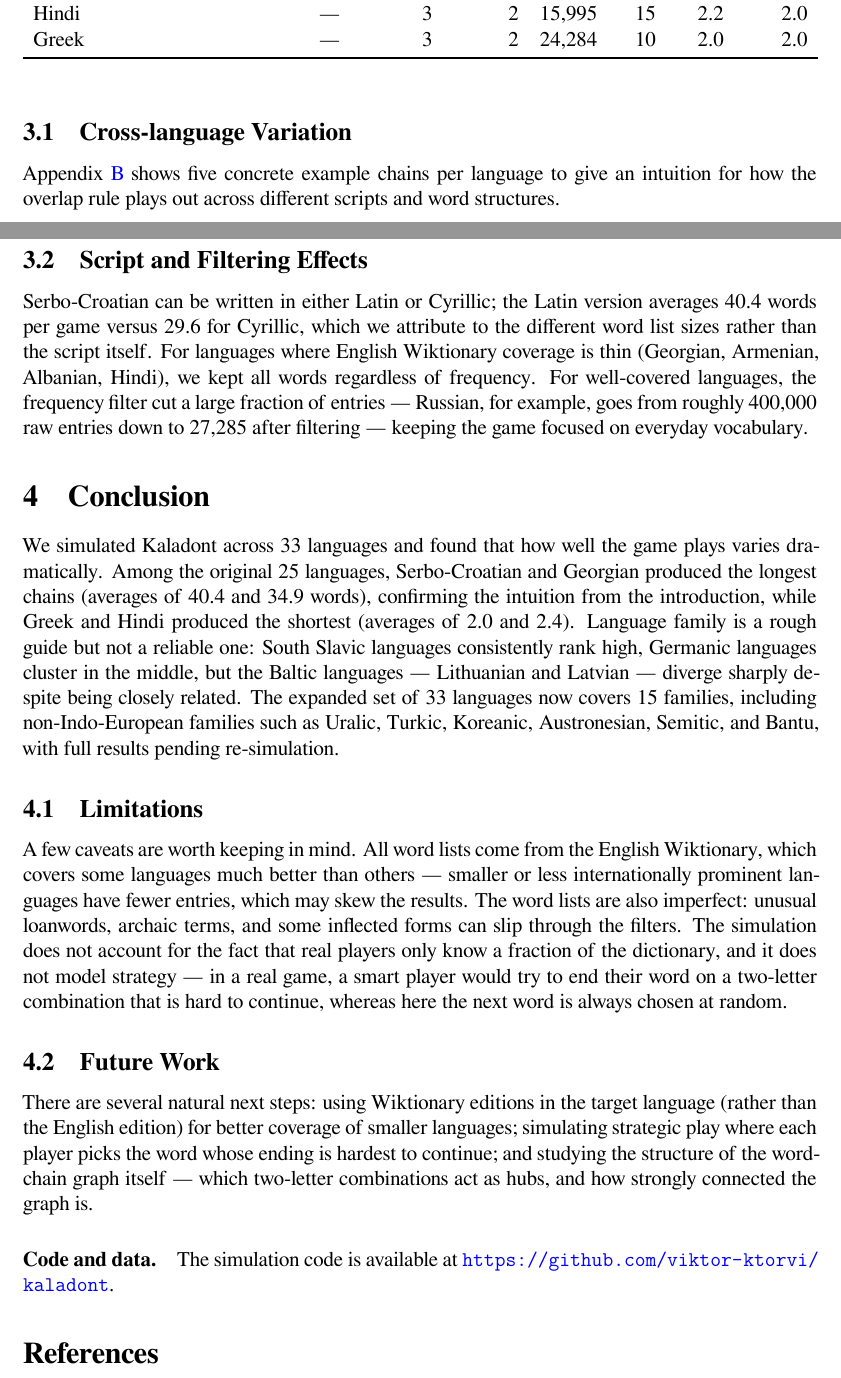
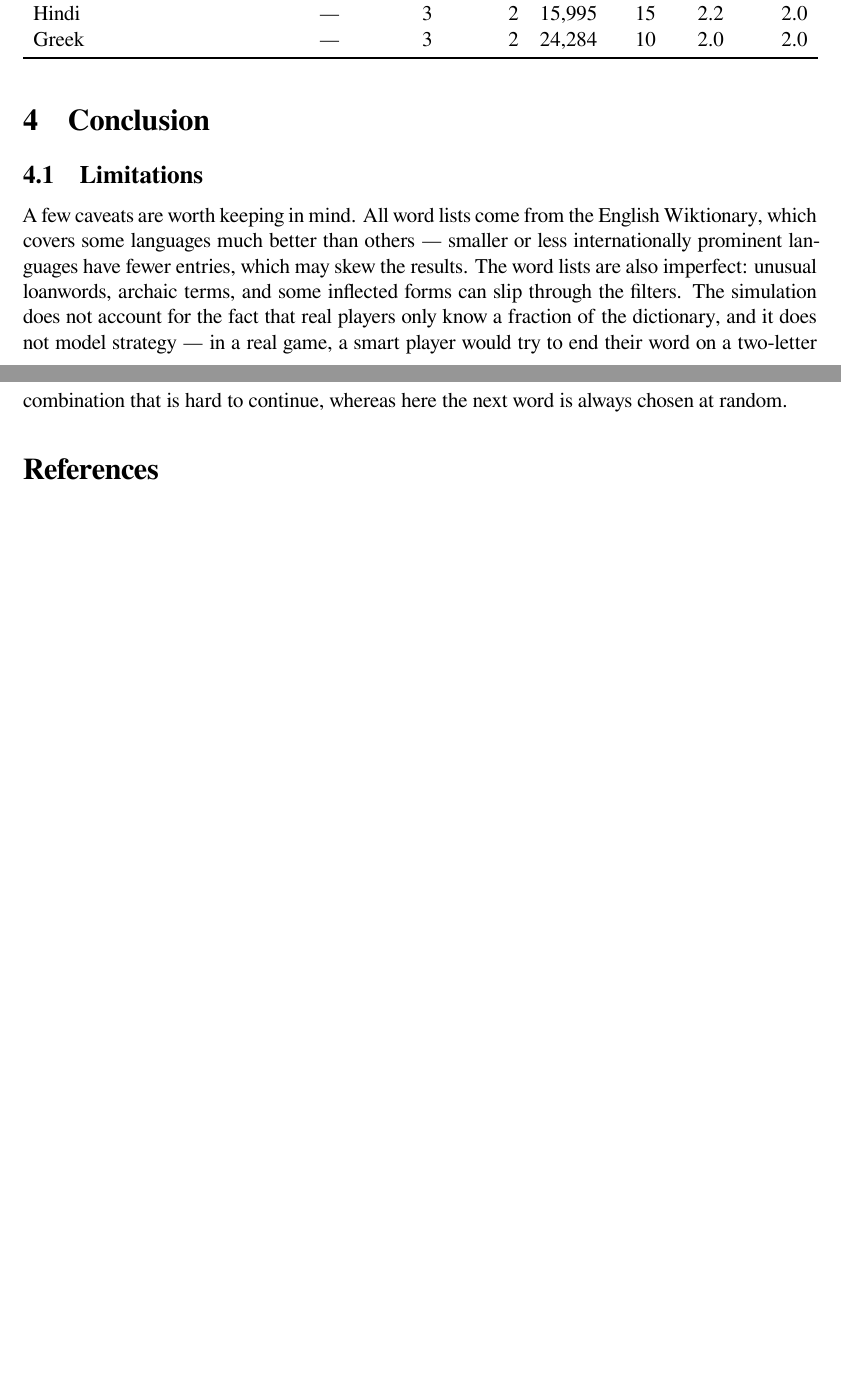
Before and after one commit to viktor-ktorvi/kaladont, a LaTeX paper (paper/main.tex, which reads paper/conclusion.tex, paper/results.tex): two parts of pages 5 and 6 of 7 before the commit and two parts of pages 5 and 6 of 6 after it, joined at a grey line, cut so that both start at the same text, the shorter picture padded with empty space. Compiled offline with XeLaTeX.

Commit message:
touchup some things

```diff
--- a/paper/conclusion.tex
+++ b/paper/conclusion.tex
@@ -1,9 +1,5 @@
 \section{Conclusion}
 
-We simulated Kaladont across 33 languages and found that how well the game plays varies dramatically.
-Among the original 25 languages, Serbo-Croatian and Georgian produced the longest chains (averages of 40.4 and 34.9 words), confirming the intuition from the introduction, while Greek and Hindi produced the shortest (averages of 2.0 and 2.4).
-Language family is a rough guide but not a reliable one: South Slavic languages consistently rank high, Germanic languages cluster in the middle, but the Baltic languages — Lithuanian and Latvian — diverge sharply despite being closely related.
-The expanded set of 33 languages now covers 15 families, including non-Indo-European families such as Uralic, Turkic, Koreanic, Austronesian, Semitic, and Bantu, with full results pending re-simulation.
 
 \subsection{Limitations}
 
@@ -11,9 +7,3 @@ A few caveats are worth keeping in mind.
 All word lists come from the English Wiktionary, which covers some languages much better than others — smaller or less internationally prominent languages have fewer entries, which may skew the results.
 The word lists are also imperfect: unusual loanwords, archaic terms, and some inflected forms can slip through the filters.
 The simulation does not account for the fact that real players only know a fraction of the dictionary, and it does not model strategy — in a real game, a smart player would try to end their word on a two-letter combination that is hard to continue, whereas here the next word is always chosen at random.
-
-\subsection{Future Work}
-
-There are several natural next steps: using Wiktionary editions in the target language (rather than the English edition) for better coverage of smaller languages; simulating strategic play where each player picks the word whose ending is hardest to continue; and studying the structure of the word-chain graph itself — which two-letter combinations act as hubs, and how strongly connected the graph is.
-
-\paragraph{Code and data.} The simulation code is available at \url{https://github.com/viktor-ktorvi/kaladont}.
--- a/paper/main.tex
+++ b/paper/main.tex
@@ -7,6 +7,7 @@
 \usepackage{microtype}
 \usepackage{amsmath}
 \usepackage{graphicx}
+\usepackage{float}
 \usepackage{fontspec}
 \usepackage{ucharclasses}
 \setmainfont{FreeSerif}
--- a/paper/results.tex
+++ b/paper/results.tex
@@ -46,16 +46,3 @@ Greek & \textemdash & 3 & 2 & 24{,}284 & 10 & 2.0 & 2.0 \\
 \bottomrule
 \end{tabular}
 \end{table}
-
-
-
-
-\subsection{Cross-language Variation}
-
-Appendix~\ref{app:example-chains} shows five concrete example chains per language to give an intuition for how the overlap rule plays out across different scripts and word structures.
-
-\subsection{Script and Filtering Effects}
-
-Serbo-Croatian can be written in either Latin or Cyrillic; the Latin version averages 40.4 words per game versus 29.6 for Cyrillic, which we attribute to the different word list sizes rather than the script itself.
-For languages where English Wiktionary coverage is thin (Georgian, Armenian, Albanian, Hindi), we kept all words regardless of frequency.
-For well-covered languages, the frequency filter cut a large fraction of entries — Russian, for example, goes from roughly 400,000 raw entries down to 27,285 after filtering — keeping the game focused on everyday vocabulary.
```
Also changed, not shown: paper/methodology.tex (+3 -7 lines), paper/results.tex (2 more changed lines).
